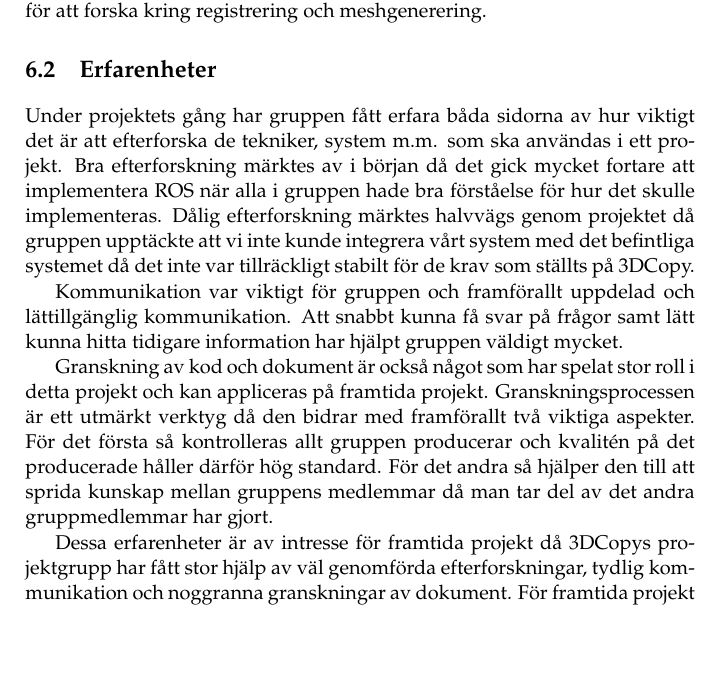
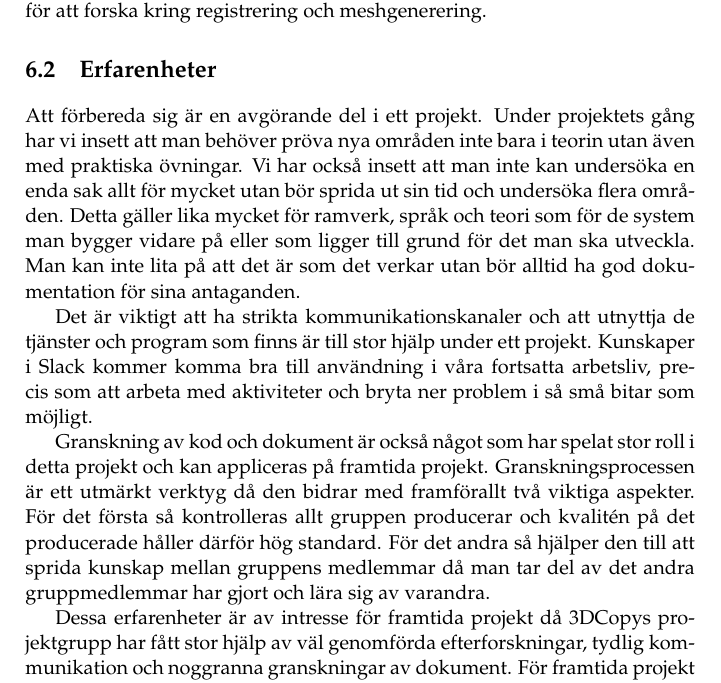
Before and after one commit to PUM-9/kandidatrapport, a LaTeX thesis (demophd.tex, which reads conclusion.tex): part of page 40 of 53, cut so that both start at the same text, the shorter picture padded with empty space. Compiled offline with pdfLaTeX.

Commit message:
changed conclusion to better fit with discussion

```diff
--- a/conclusion.tex
+++ b/conclusion.tex
@@ -12,11 +12,11 @@ Något som också tagits hänsyn till i utvecklingen av systemet är dess urspru
 
 \section{Erfarenheter}
 
-Under projektets gång har gruppen fått erfara båda sidorna av hur viktigt det är att efterforska de tekniker, system m.m. som ska användas i ett projekt. Bra efterforskning märktes av i början då det gick mycket fortare att implementera ROS när alla i gruppen hade bra förståelse för hur det skulle implementeras. Dålig efterforskning märktes halvvägs genom projektet då gruppen upptäckte att vi inte kunde integrera vårt system med det befintliga systemet då det inte var tillräckligt stabilt för de krav som ställts på 3DCopy.
+Att förbereda sig är en avgörande del i ett projekt. Under projektets gång har vi insett att man behöver pröva nya områden inte bara i teorin utan även med praktiska övningar. Vi har också insett att man inte kan undersöka en enda sak allt för mycket utan bör sprida ut sin tid och undersöka flera områden. Detta gäller lika mycket för ramverk, språk och teori som för de system man bygger vidare på eller som ligger till grund för det man ska utveckla. Man kan inte lita på att det är som det verkar utan bör alltid ha god dokumentation för sina antaganden.
 
-Kommunikation var viktigt för gruppen och framförallt uppdelad och lättillgänglig kommunikation. Att snabbt kunna få svar på frågor samt lätt kunna hitta tidigare information har hjälpt gruppen väldigt mycket.
+Det är viktigt att ha strikta kommunikationskanaler och att utnyttja de tjänster och program som finns är till stor hjälp under ett projekt. Kunskaper i Slack kommer komma bra till användning i våra fortsatta arbetsliv, precis som att arbeta med aktiviteter och bryta ner problem i så små bitar som möjligt.
 
-Granskning av kod och dokument är också något som har spelat stor roll i detta projekt och kan appliceras på framtida projekt. Granskningsprocessen är ett utmärkt verktyg då den bidrar med framförallt två viktiga aspekter. För det första så kontrolleras allt gruppen producerar och kvalitén på det producerade håller därför hög standard. För det andra så hjälper den till att sprida kunskap mellan gruppens medlemmar då man tar del av det andra gruppmedlemmar har gjort.
+Granskning av kod och dokument är också något som har spelat stor roll i detta projekt och kan appliceras på framtida projekt. Granskningsprocessen är ett utmärkt verktyg då den bidrar med framförallt två viktiga aspekter. För det första så kontrolleras allt gruppen producerar och kvalitén på det producerade håller därför hög standard. För det andra så hjälper den till att sprida kunskap mellan gruppens medlemmar då man tar del av det andra gruppmedlemmar har gjort och lära sig av varandra.
 
 Dessa erfarenheter är av intresse för framtida projekt då 3DCopys projektgrupp har fått stor hjälp av väl genomförda efterforskningar, tydlig kommunikation och noggranna granskningar av dokument. För framtida projekt innebär det en ökad effektivitet om de tar del av och applicerar dessa erfarenheter.
 
```
